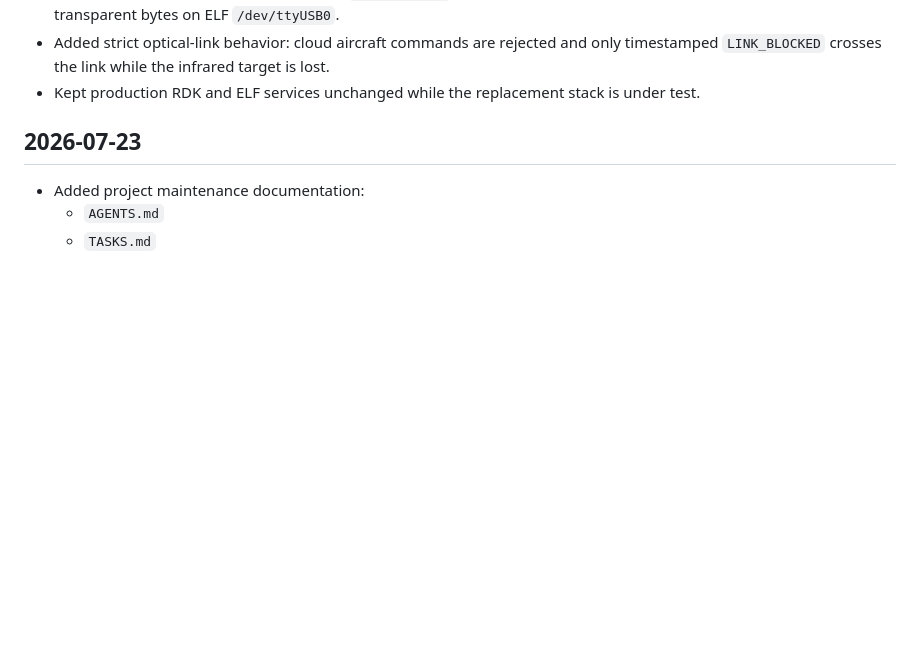
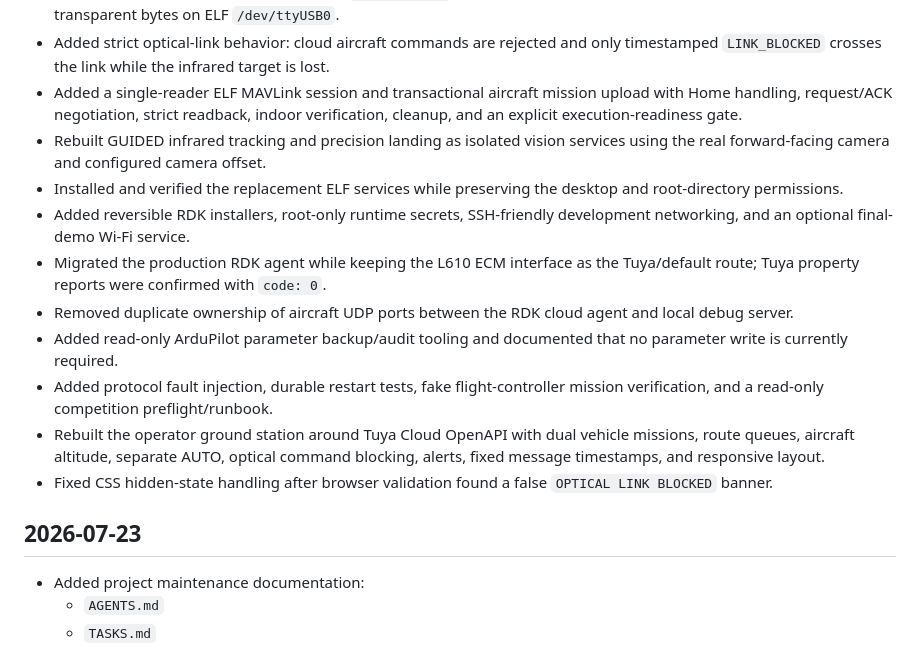
Before and after one commit to Mrth1nk/Low-altitude-IoT-system, a Markdown page: CHANGELOG.md, the part around the change. GitHub-like rendering; blank space fills up the shorter version.

```diff
--- a/CHANGELOG.md
+++ b/CHANGELOG.md
@@ -17,8 +17,28 @@
 - Added strict optical-link behavior: cloud aircraft commands are rejected and
   only timestamped `LINK_BLOCKED` crosses the link while the infrared target is
   lost.
-- Kept production RDK and ELF services unchanged while the replacement stack is
-  under test.
+- Added a single-reader ELF MAVLink session and transactional aircraft mission
+  upload with Home handling, request/ACK negotiation, strict readback, indoor
+  verification, cleanup, and an explicit execution-readiness gate.
+- Rebuilt GUIDED infrared tracking and precision landing as isolated vision
+  services using the real forward-facing camera and configured camera offset.
+- Installed and verified the replacement ELF services while preserving the
+  desktop and root-directory permissions.
+- Added reversible RDK installers, root-only runtime secrets, SSH-friendly
+  development networking, and an optional final-demo Wi-Fi service.
+- Migrated the production RDK agent while keeping the L610 ECM interface as the
+  Tuya/default route; Tuya property reports were confirmed with `code: 0`.
+- Removed duplicate ownership of aircraft UDP ports between the RDK cloud agent
+  and local debug server.
+- Added read-only ArduPilot parameter backup/audit tooling and documented that
+  no parameter write is currently required.
+- Added protocol fault injection, durable restart tests, fake flight-controller
+  mission verification, and a read-only competition preflight/runbook.
+- Rebuilt the operator ground station around Tuya Cloud OpenAPI with dual
+  vehicle missions, route queues, aircraft altitude, separate AUTO, optical
+  command blocking, alerts, fixed message timestamps, and responsive layout.
+- Fixed CSS hidden-state handling after browser validation found a false
+  `OPTICAL LINK BLOCKED` banner.
 
 ## 2026-07-23
 
```
Also changed, not shown: TASKS.md (+30 -32 lines).
